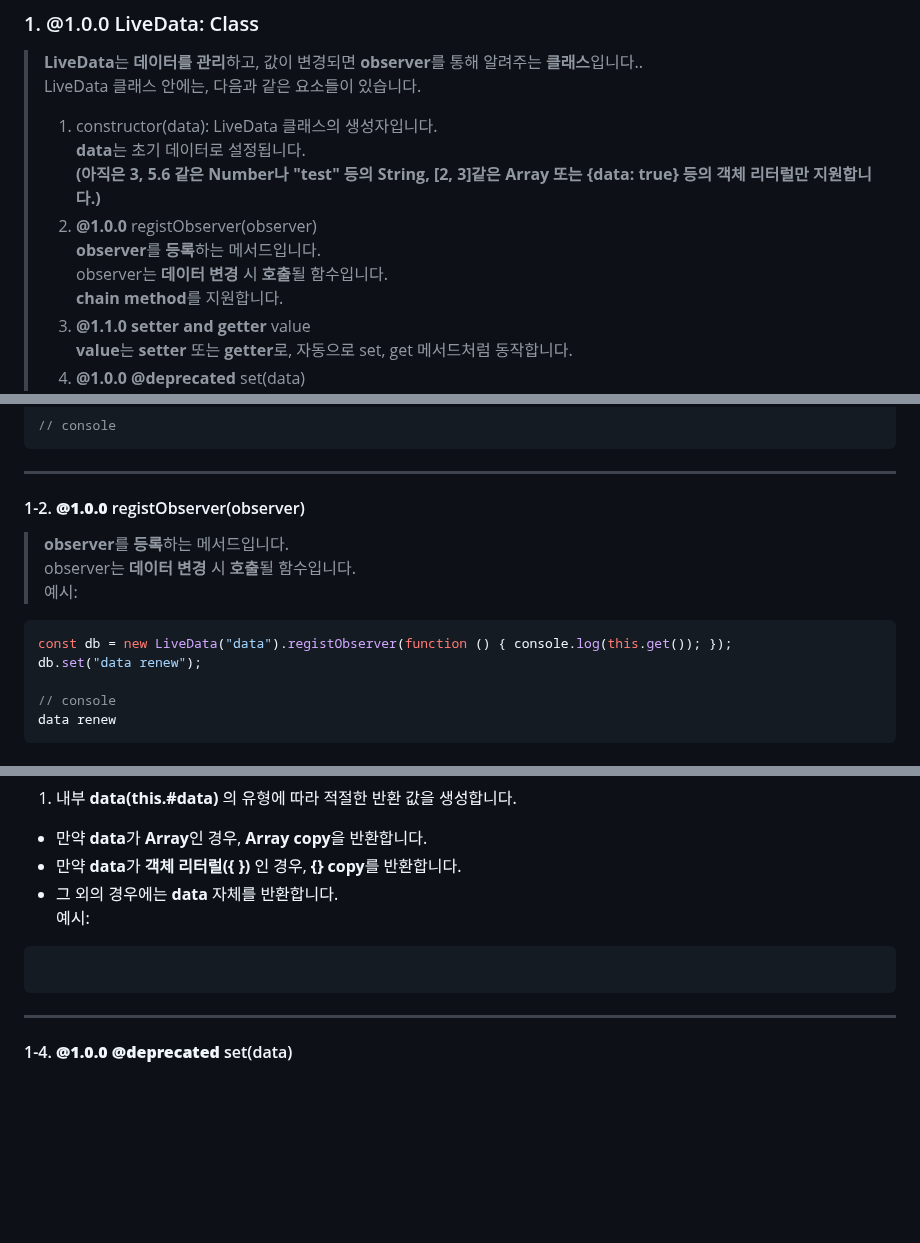
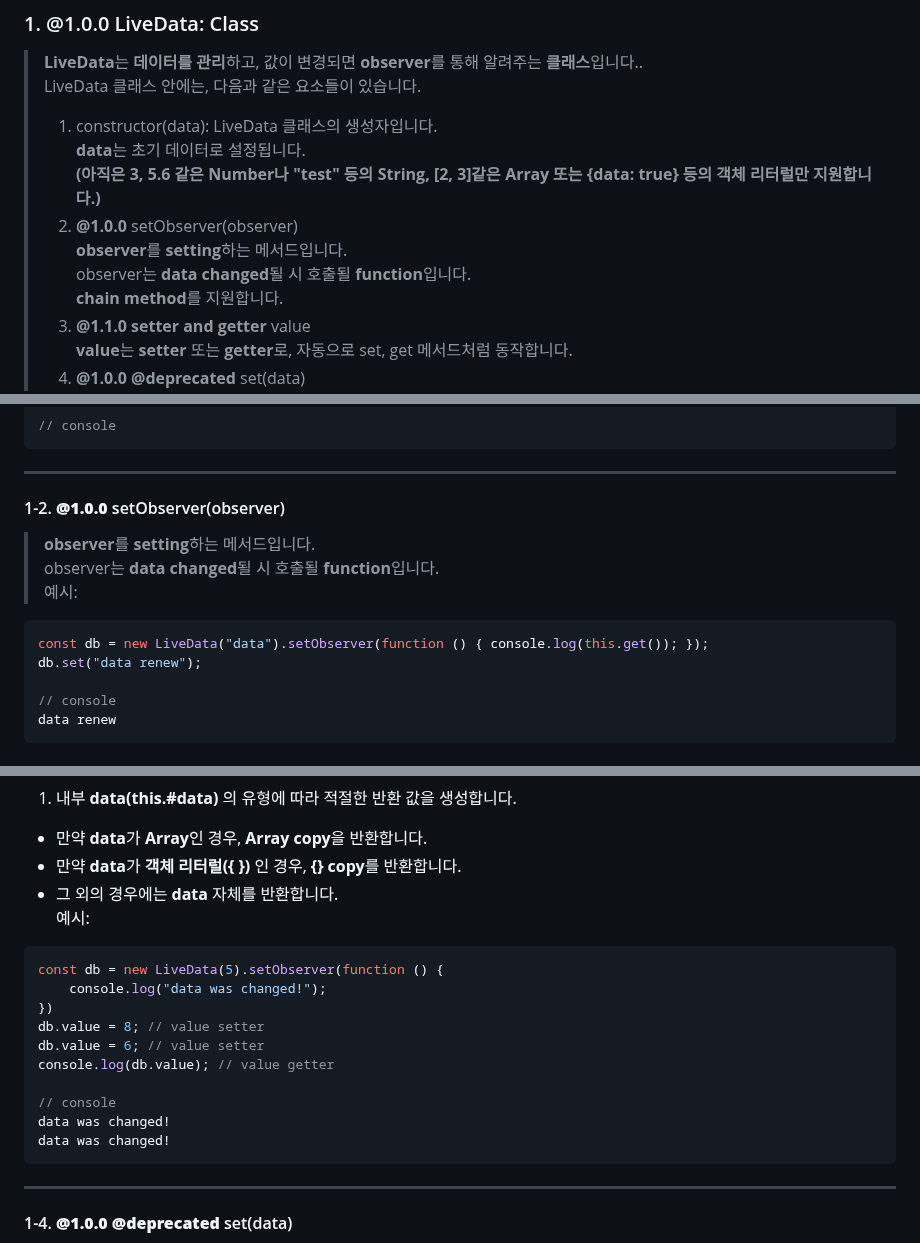
Before and after one commit to hynrusang/js-lib, a Markdown page: livedata.md, 3 parts joined by grey strips. Drawn GitHub-style; blank space fills up the shorter version.

````diff
--- a/livedata.md
+++ b/livedata.md
@@ -15,9 +15,9 @@
 > 1. constructor(data): LiveData 클래스의 생성자입니다.
 > **data**는 초기 데이터로 설정됩니다.
 > **(아직은 3, 5.6 같은 Number나 "test" 등의 String, [2, 3]같은 Array 또는 {data: true} 등의 객체 리터럴만 지원합니다.)**
-> 2. **@1.0.0** registObserver(observer)
-> **observer**를 **등록**하는 메서드입니다.
-> observer는 **데이터 변경** 시 **호출**될 함수입니다.
+> 2. **@1.0.0** setObserver(observer)
+> **observer**를 **setting**하는 메서드입니다.
+> observer는 **data changed**될 시 호출될 **function**입니다.
 > **chain method**를 지원합니다.
 > 3. **@1.1.0** **setter and getter** value
 > **value**는 **setter** 또는 **getter**로, 자동으로 set, get 메서드처럼 동작합니다.
@@ -51,12 +51,12 @@ db.value = 7;
 // console
 ```
 ---
-#### 1-2. **@1.0.0** registObserver(observer)
-> **observer**를 **등록**하는 메서드입니다.
-> observer는 **데이터 변경** 시 **호출**될 함수입니다.
+#### 1-2. **@1.0.0** setObserver(observer)
+> **observer**를 **setting**하는 메서드입니다.
+> observer는 **data changed**될 시 호출될 **function**입니다.
 예시:
 ```js
-const db = new LiveData("data").registObserver(function () { console.log(this.get()); });
+const db = new LiveData("data").setObserver(function () { console.log(this.get()); });
 db.set("data renew");
 
 // console
@@ -79,6 +79,16 @@ data renew
 - 그 외의 경우에는 **data** 자체를 반환합니다.
 예시:
 ```js
+const db = new LiveData(5).setObserver(function () {
+    console.log("data was changed!");
+})
+db.value = 8; // value setter
+db.value = 6; // value setter
+console.log(db.value); // value getter
+
+// console
+data was changed!
+data was changed!
 ```
 ---
 #### 1-4. **@1.0.0** **@deprecated** set(data)
````
